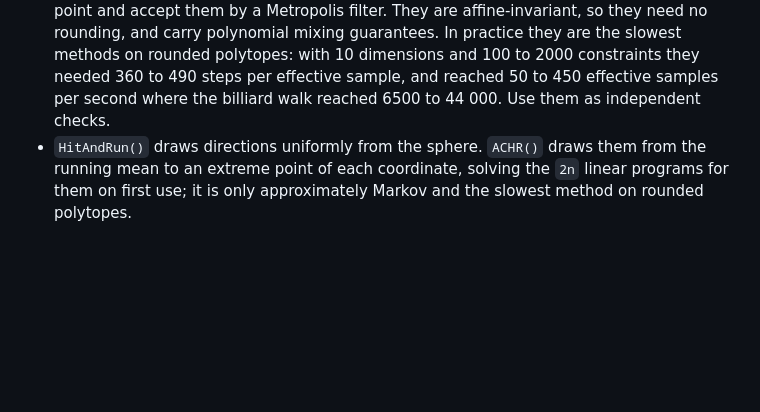
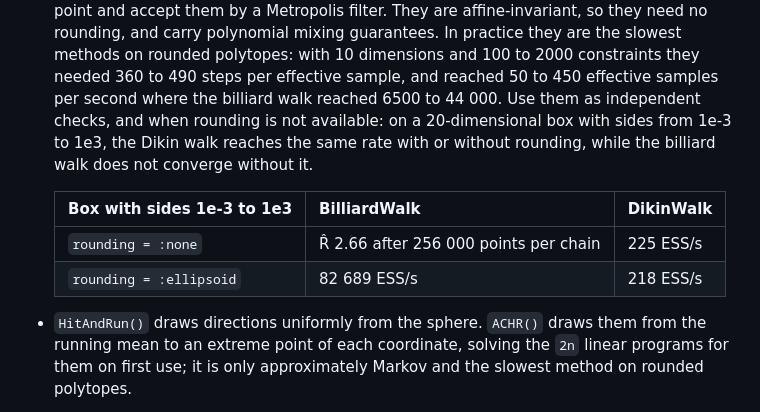
Before and after one commit to gabrielgellner/PolytopeSamplers.jl, a Markdown page: README.md, the part around the change. Drawn GitHub-style; blank space fills up the shorter version.

Commit message:
docs: Show the barrier walks on an unrounded box
On a 20-dimensional box with sides from 1e-3 to 1e3 the Dikin walk reaches 225 ESS/s
without rounding and 218 with it, while the billiard walk has R̂ 2.66 after 256 000 points
per chain without rounding and 82 689 ESS/s with it.

Co-Authored-By: Claude Opus 5.5 (1M context) <noreply@anthropic.com>

```diff
--- a/README.md
+++ b/README.md
@@ -80,7 +80,15 @@ Carlo standard errors.
   rounding, and carry polynomial mixing guarantees. In practice they are the slowest
   methods on rounded polytopes: with 10 dimensions and 100 to 2000 constraints they needed
   360 to 490 steps per effective sample, and reached 50 to 450 effective samples per second
-  where the billiard walk reached 6500 to 44 000. Use them as independent checks.
+  where the billiard walk reached 6500 to 44 000. Use them as independent checks, and when
+  rounding is not available: on a 20-dimensional box with sides from 1e-3 to 1e3, the
+  Dikin walk reaches the same rate with or without rounding, while the billiard walk does
+  not converge without it.
+
+  | Box with sides 1e-3 to 1e3 | BilliardWalk | DikinWalk |
+  |---|---|---|
+  | `rounding = :none` | R̂ 2.66 after 256 000 points per chain | 225 ESS/s |
+  | `rounding = :ellipsoid` | 82 689 ESS/s | 218 ESS/s |
 - `HitAndRun()` draws directions uniformly from the sphere. `ACHR()` draws them from the
   running mean to an extreme point of each coordinate, solving the `2n` linear programs for
   them on first use; it is only approximately Markov and the slowest method on rounded
```
